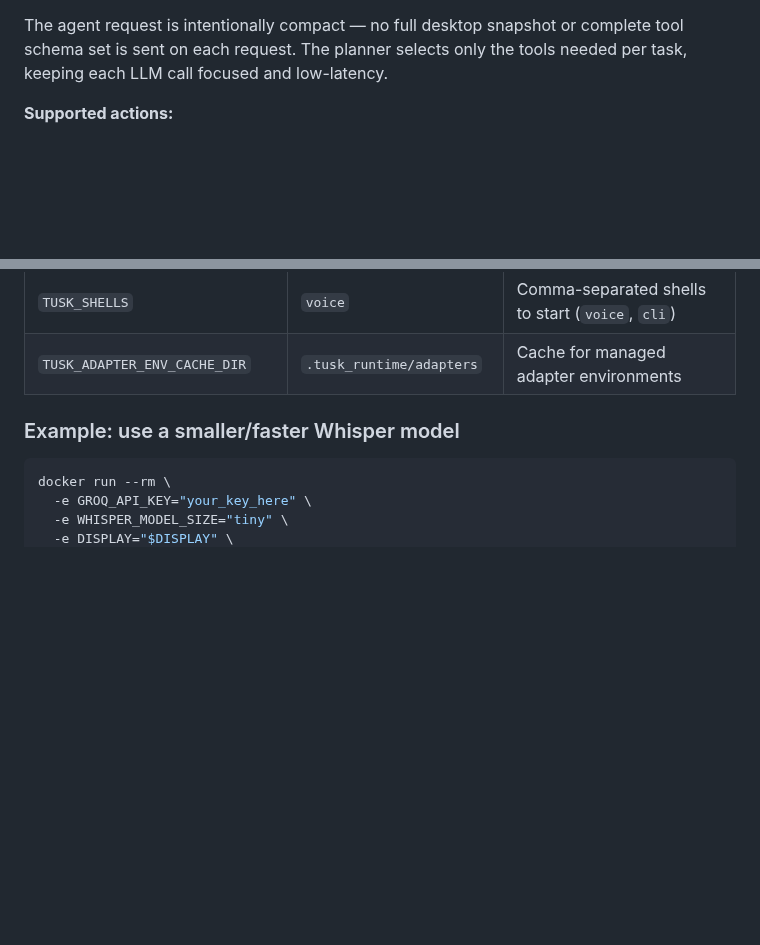
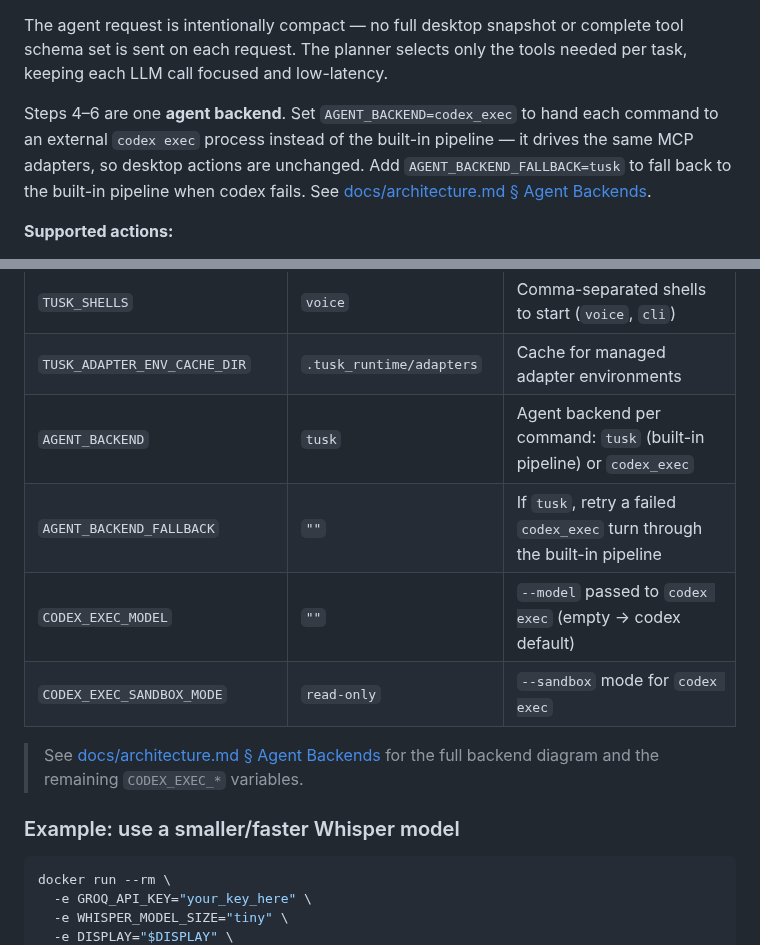
Before and after one commit to vovka/tusk, a Markdown page: README.md, 2 parts joined by grey strips. Drawn GitHub-style; blank space fills up the shorter version.

```diff
--- a/README.md
+++ b/README.md
@@ -24,6 +24,11 @@ https://github.com/user-attachments/assets/ff5d81a0-2a9c-4eb4-beff-795700454733
 
 The agent request is intentionally compact — no full desktop snapshot or complete tool schema set is sent on each
 request. The planner selects only the tools needed per task, keeping each LLM call focused and low-latency.
+
+Steps 4–6 are one **agent backend**. Set `AGENT_BACKEND=codex_exec` to hand each command to an
+external `codex exec` process instead of the built-in pipeline — it drives the same MCP adapters,
+so desktop actions are unchanged. Add `AGENT_BACKEND_FALLBACK=tusk` to fall back to the built-in
+pipeline when codex fails. See [docs/architecture.md § Agent Backends](docs/architecture.md#agent-backends).
 
 **Supported actions:**
 
@@ -153,6 +158,13 @@ All settings are configured via environment variables:
 | `MAX_FOLLOW_UP_TIMEOUT_SECONDS` | `120` | Maximum seconds for the adaptive follow-up window |
 | `TUSK_SHELLS` | `voice` | Comma-separated shells to start (`voice`, `cli`) |
 | `TUSK_ADAPTER_ENV_CACHE_DIR` | `.tusk_runtime/adapters` | Cache for managed adapter environments |
+| `AGENT_BACKEND` | `tusk` | Agent backend per command: `tusk` (built-in pipeline) or `codex_exec` |
+| `AGENT_BACKEND_FALLBACK` | `""` | If `tusk`, retry a failed `codex_exec` turn through the built-in pipeline |
+| `CODEX_EXEC_MODEL` | `""` | `--model` passed to `codex exec` (empty → codex default) |
+| `CODEX_EXEC_SANDBOX_MODE` | `read-only` | `--sandbox` mode for `codex exec` |
+
+> See [docs/architecture.md § Agent Backends](docs/architecture.md#agent-backends) for the
+> full backend diagram and the remaining `CODEX_EXEC_*` variables.
 
 ### Example: use a smaller/faster Whisper model
 
```
Also changed, not shown: docs/architecture.md (+83 -1 lines), docs/diagrams/architecture.png, 1 other file.
